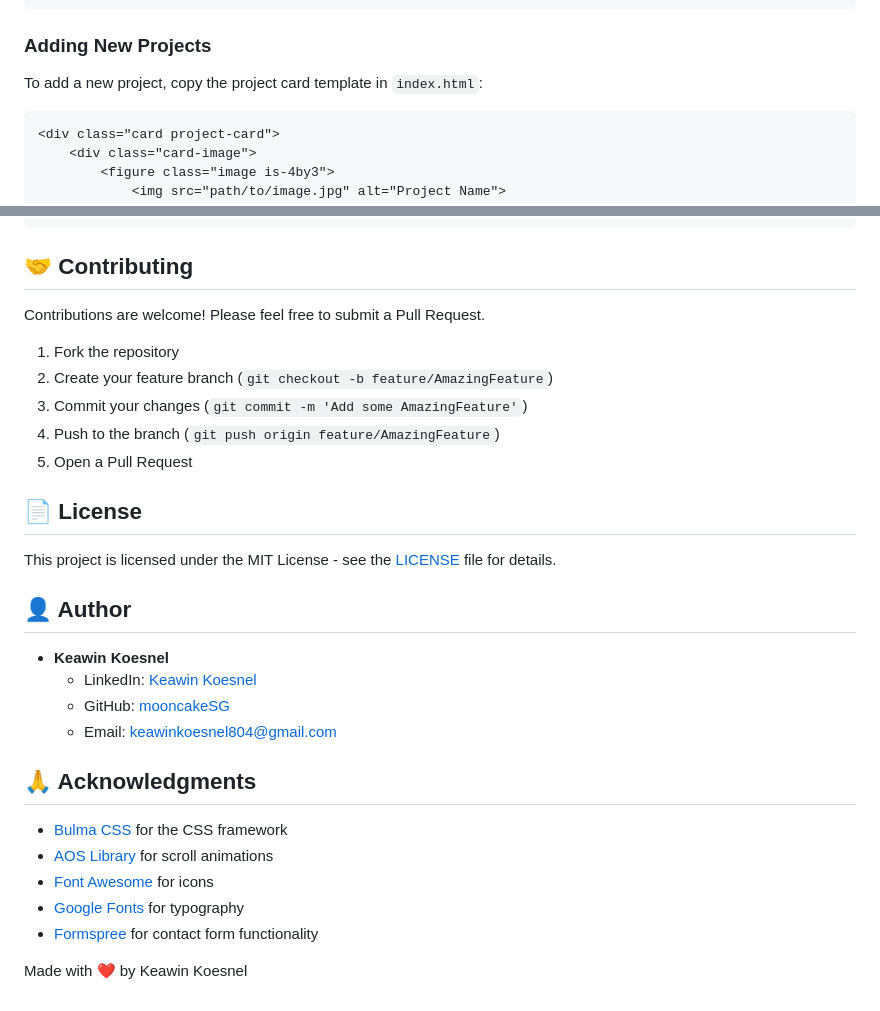
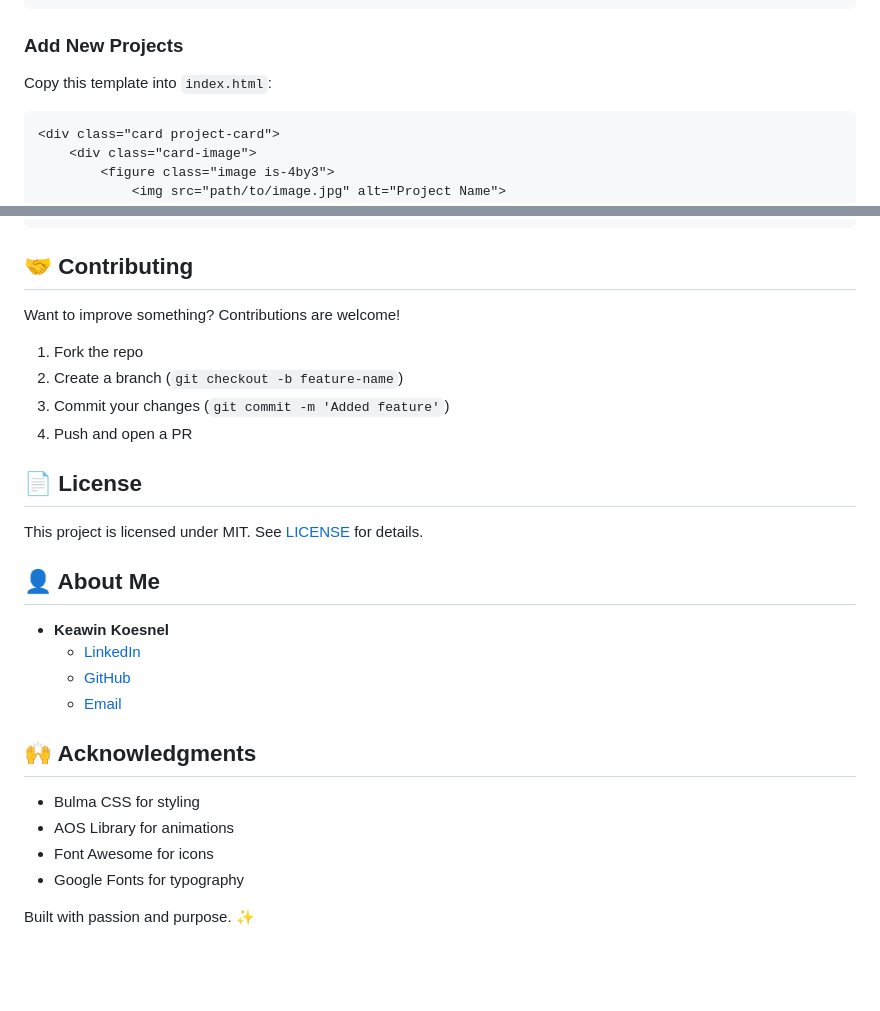
Before and after one commit to mooncakeSG/mooncakeSG.github.io, a Markdown page: README.md, 2 parts joined by grey strips. Rendered like a GitHub page; blank space fills up the shorter version.

````diff
--- a/README.md
+++ b/README.md
@@ -83,8 +71,8 @@ The website uses CSS variables for easy theme customization. Edit the following
 }
 ```
 
-### Adding New Projects
-To add a new project, copy the project card template in `index.html`:
+### Add New Projects
+Copy this template into `index.html`:
 
 ```html
 <div class="card project-card">
@@ -109,31 +91,29 @@ To add a new project, copy the project card template in `index.html`:
 
 ## 🤝 Contributing
 
-Contributions are welcome! Please feel free to submit a Pull Request.
+Want to improve something? Contributions are welcome!
 
-1. Fork the repository
-2. Create your feature branch (`git checkout -b feature/AmazingFeature`)
-3. Commit your changes (`git commit -m 'Add some AmazingFeature'`)
-4. Push to the branch (`git push origin feature/AmazingFeature`)
-5. Open a Pull Request
+1. Fork the repo
+2. Create a branch (`git checkout -b feature-name`)
+3. Commit your changes (`git commit -m 'Added feature'`)
+4. Push and open a PR
 
 ## 📄 License
 
-This project is licensed under the MIT License - see the [LICENSE](LICENSE) file for details.
+This project is licensed under MIT. See [LICENSE](LICENSE) for details.
 
-## 👤 Author
+## 👤 About Me
 
 - **Keawin Koesnel**
-  - LinkedIn: [Keawin Koesnel](https://www.linkedin.com/in/keawin-calvin-koesnel-612715235/)
-  - GitHub: [mooncakeSG](https://github.com/mooncakeSG)
-  - Email: keawinkoesnel804@gmail.com
+  - [LinkedIn](https://www.linkedin.com/in/keawin-calvin-koesnel-612715235/)
+  - [GitHub](https://github.com/mooncakeSG)
+  - [Email](mailto:keawinkoesnel804@gmail.com)
 
-## 🙏 Acknowledgments
+## 🙌 Acknowledgments
 
-- [Bulma CSS](https://bulma.io/) for the CSS framework
-- [AOS Library](https://michalsnik.github.io/aos/) for scroll animations
-- [Font Awesome](https://fontawesome.com/) for icons
-- [Google Fonts](https://fonts.google.com/) for typography
-- [Formspree](https://formspree.io/) for contact form functionality
+- Bulma CSS for styling
+- AOS Library for animations
+- Font Awesome for icons
+- Google Fonts for typography
 
-Made with ❤️ by Keawin Koesnel
+Built with passion and purpose. ✨
````
Also changed, not shown: other parts of README.md (+39 -57 lines).
